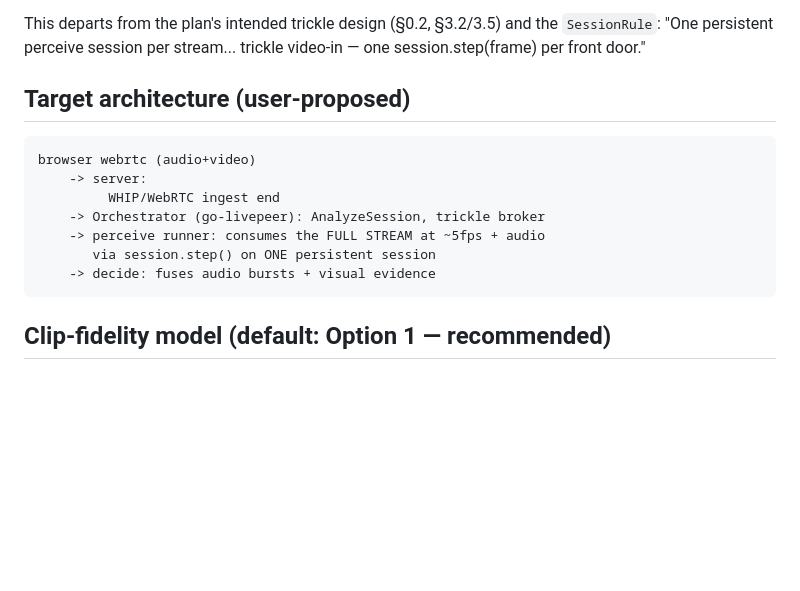
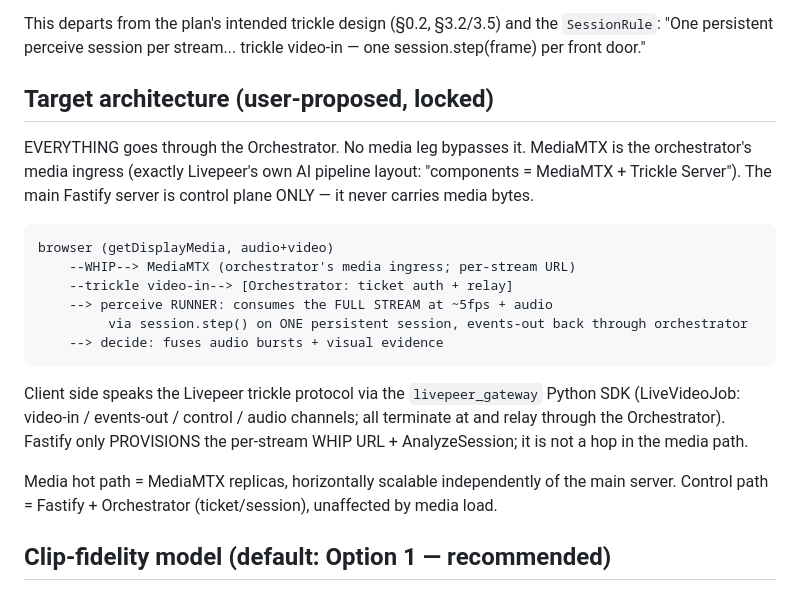
Before and after one commit to ad-astra-video/highlights.live, a Markdown page: docs/plan/07-browser-stream-rail.md, the part around the change. GitHub-like rendering; blank space fills up the shorter version.

Commit message:
docs(plan): lock 'all through Orchestrator' stream rail — MediaMTX as orchestrator media ingress + livepeer_gateway client

```diff
--- a/docs/plan/07-browser-stream-rail.md
+++ b/docs/plan/07-browser-stream-rail.md
@@ -14,14 +14,27 @@ This departs from the plan's intended trickle design (§0.2, §3.2/3.5) and the
 `SessionRule`: "One persistent perceive session per stream... trickle video-in —
 one session.step(frame) per front door."
 
-## Target architecture (user-proposed)
-    browser webrtc (audio+video)
-        -> server:
-             WHIP/WebRTC ingest end
-        -> Orchestrator (go-livepeer): AnalyzeSession, trickle broker
-        -> perceive runner: consumes the FULL STREAM at ~5fps + audio
-           via session.step() on ONE persistent session
-        -> decide: fuses audio bursts + visual evidence
+## Target architecture (user-proposed, locked)
+EVERYTHING goes through the Orchestrator. No media leg bypasses it. MediaMTX is
+the orchestrator's media ingress (exactly Livepeer's own AI pipeline layout:
+"components = MediaMTX + Trickle Server"). The main Fastify server is control
+plane ONLY — it never carries media bytes.
+
+    browser (getDisplayMedia, audio+video)
+        --WHIP--> MediaMTX (orchestrator's media ingress; per-stream URL)
+        --trickle video-in--> [Orchestrator: ticket auth + relay]
+        --> perceive RUNNER: consumes the FULL STREAM at ~5fps + audio
+             via session.step() on ONE persistent session, events-out back through orchestrator
+        --> decide: fuses audio bursts + visual evidence
+
+Client side speaks the Livepeer trickle protocol via the `livepeer_gateway`
+Python SDK (LiveVideoJob: video-in / events-out / control / audio channels; all
+terminate at and relay through the Orchestrator). Fastify only PROVISIONS the
+per-stream WHIP URL + AnalyzeSession; it is not a hop in the media path.
+
+Media hot path = MediaMTX replicas, horizontally scalable independently of the
+main server. Control path = Fastify + Orchestrator (ticket/session), unaffected
+by media load.
 
 ## Clip-fidelity model (default: Option 1 — recommended)
 - ANALYSIS consumes the full stream (5fps frames + audio) via trickle.
```
